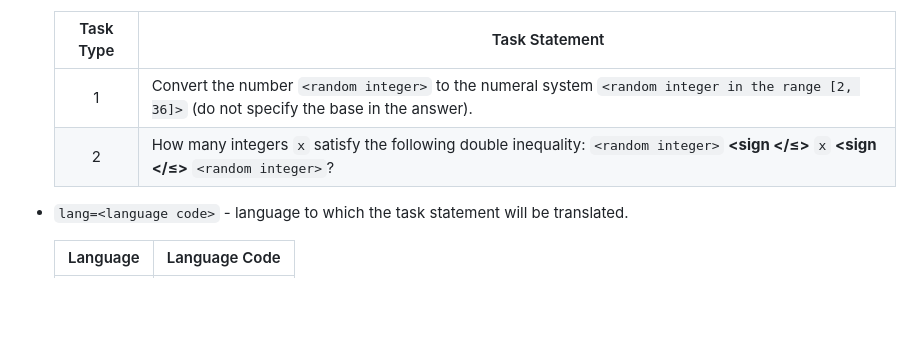
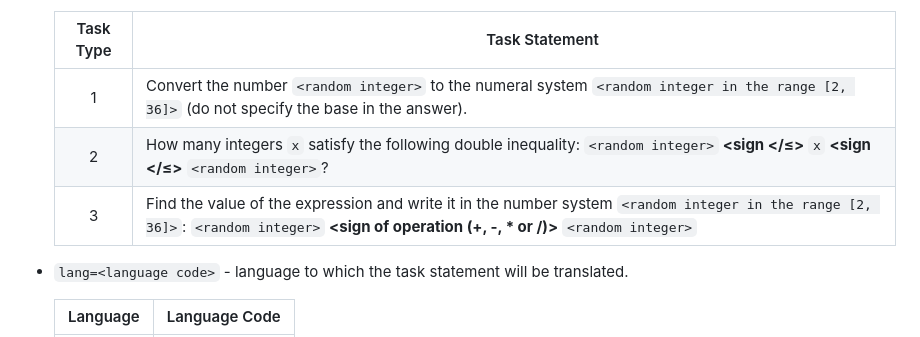
Before and after one commit to Nentozet/Base-Converter, a Markdown page: API-Documentation-en.md, the part around the change. Drawn GitHub-style; blank space fills up the shorter version.

````diff
--- a/API-Documentation-en.md
+++ b/API-Documentation-en.md
@@ -58,8 +58,9 @@
 
      | Task Type | &nbsp;&nbsp;&nbsp;&nbsp;&nbsp;&nbsp;&nbsp;&nbsp;&nbsp;&nbsp;&nbsp;&nbsp;&nbsp;&nbsp;&nbsp;&nbsp;&nbsp;&nbsp;&nbsp;&nbsp;&nbsp;&nbsp;&nbsp;&nbsp;&nbsp;&nbsp;&nbsp;&nbsp;&nbsp;&nbsp;&nbsp;&nbsp;&nbsp;&nbsp;&nbsp;&nbsp;&nbsp;&nbsp;&nbsp;&nbsp;&nbsp;&nbsp;&nbsp;&nbsp;&nbsp;&nbsp;&nbsp;&nbsp;&nbsp;&nbsp;&nbsp;&nbsp;&nbsp;&nbsp;&nbsp;&nbsp;&nbsp;&nbsp;&nbsp;&nbsp;&nbsp;&nbsp;&nbsp;&nbsp;&nbsp;&nbsp;&nbsp;&nbsp;&nbsp;&nbsp;&nbsp;&nbsp;&nbsp;&nbsp;&nbsp;&nbsp;&nbsp;&nbsp;&nbsp;&nbsp;&nbsp;&nbsp;&nbsp;&nbsp;&nbsp;&nbsp;&nbsp;&nbsp;&nbsp;&nbsp;Task Statement |
      | :-------: | :----------------------------------------------------------------------------------------------------- |
-     | 1         | Convert the number ```<random integer>``` to the numeral system ```<random integer in the range [2, 36]>``` (do not specify the base in the answer). |
-     | 2         | How many integers ```x``` satisfy the following double inequality: ```<random integer>``` **<sign </&#8804;>** ```x``` **<sign </&#8804;>** ```<random integer>```? |
+     | 1 | Convert the number ```<random integer>``` to the numeral system ```<random integer in the range [2, 36]>``` (do not specify the base in the answer). |
+     | 2 | How many integers ```x``` satisfy the following double inequality: ```<random integer>``` **<sign </&#8804;>** ```x``` **<sign </&#8804;>** ```<random integer>```? |
+     | 3 | Find the value of the expression and write it in the number system  ```<random integer in the range [2, 36]>```: ```<random integer>``` **<sign of operation (+, -, * or /)>** ```<random integer>``` |
    - ```lang=<language code>``` - language to which the task statement will be translated.
 
      |    Language    | Language Code |
````
